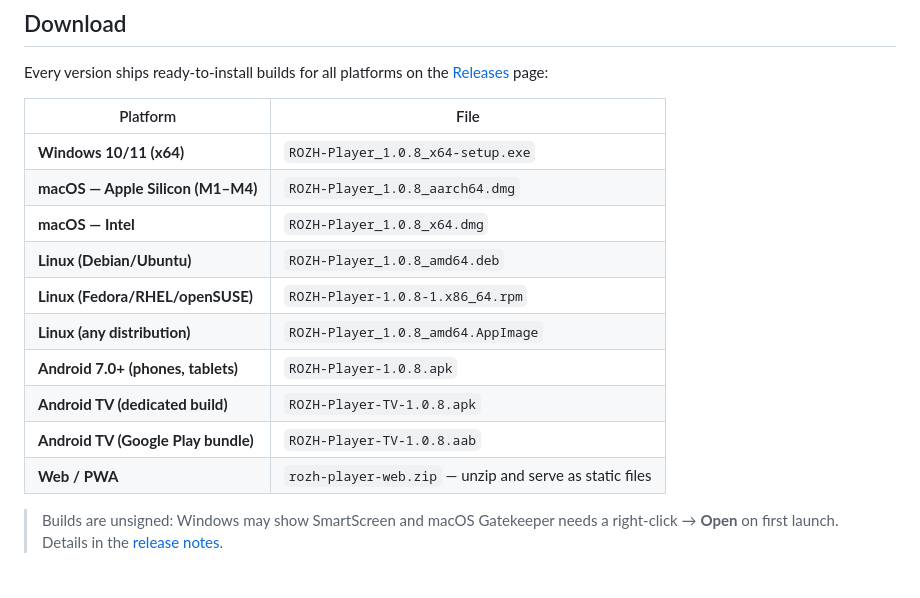
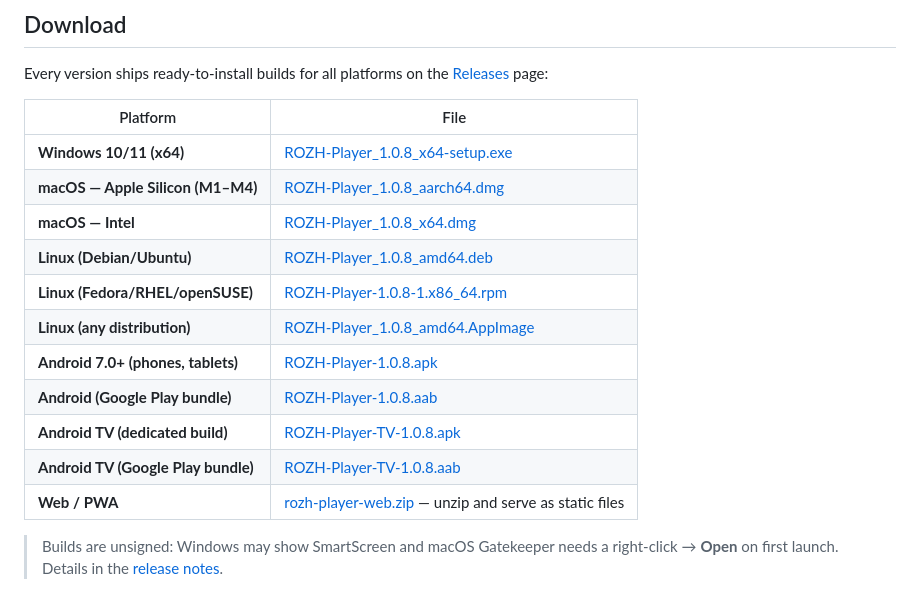
Before and after one commit to Dark-Sky07/Rozh-Player, a Markdown page: README.md, the part around one of its changes. Drawn GitHub-style.

Commit message:
docs: link release downloads directly
Co-authored-by: arena-agent <297053741+arena-agent@users.noreply.github.com>

```diff
--- a/README.md
+++ b/README.md
@@ -42,16 +42,17 @@ Every version ships ready-to-install builds for all platforms on the
 
 | Platform | File |
 | --- | --- |
-| **Windows 10/11 (x64)** | `ROZH-Player_1.0.8_x64-setup.exe` |
-| **macOS — Apple Silicon (M1–M4)** | `ROZH-Player_1.0.8_aarch64.dmg` |
-| **macOS — Intel** | `ROZH-Player_1.0.8_x64.dmg` |
-| **Linux (Debian/Ubuntu)** | `ROZH-Player_1.0.8_amd64.deb` |
-| **Linux (Fedora/RHEL/openSUSE)** | `ROZH-Player-1.0.8-1.x86_64.rpm` |
-| **Linux (any distribution)** | `ROZH-Player_1.0.8_amd64.AppImage` |
-| **Android 7.0+ (phones, tablets)** | `ROZH-Player-1.0.8.apk` |
-| **Android TV (dedicated build)** | `ROZH-Player-TV-1.0.8.apk` |
-| **Android TV (Google Play bundle)** | `ROZH-Player-TV-1.0.8.aab` |
-| **Web / PWA** | `rozh-player-web.zip` — unzip and serve as static files |
+| **Windows 10/11 (x64)** | [ROZH-Player_1.0.8_x64-setup.exe](https://github.com/Dark-Sky07/Rozh-Player/releases/download/v1.0.8/ROZH-Player_1.0.8_x64-setup.exe) |
+| **macOS — Apple Silicon (M1–M4)** | [ROZH-Player_1.0.8_aarch64.dmg](https://github.com/Dark-Sky07/Rozh-Player/releases/download/v1.0.8/ROZH-Player_1.0.8_aarch64.dmg) |
+| **macOS — Intel** | [ROZH-Player_1.0.8_x64.dmg](https://github.com/Dark-Sky07/Rozh-Player/releases/download/v1.0.8/ROZH-Player_1.0.8_x64.dmg) |
+| **Linux (Debian/Ubuntu)** | [ROZH-Player_1.0.8_amd64.deb](https://github.com/Dark-Sky07/Rozh-Player/releases/download/v1.0.8/ROZH-Player_1.0.8_amd64.deb) |
+| **Linux (Fedora/RHEL/openSUSE)** | [ROZH-Player-1.0.8-1.x86_64.rpm](https://github.com/Dark-Sky07/Rozh-Player/releases/download/v1.0.8/ROZH-Player-1.0.8-1.x86_64.rpm) |
+| **Linux (any distribution)** | [ROZH-Player_1.0.8_amd64.AppImage](https://github.com/Dark-Sky07/Rozh-Player/releases/download/v1.0.8/ROZH-Player_1.0.8_amd64.AppImage) |
+| **Android 7.0+ (phones, tablets)** | [ROZH-Player-1.0.8.apk](https://github.com/Dark-Sky07/Rozh-Player/releases/download/v1.0.8/ROZH-Player-1.0.8.apk) |
+| **Android (Google Play bundle)** | [ROZH-Player-1.0.8.aab](https://github.com/Dark-Sky07/Rozh-Player/releases/download/v1.0.8/ROZH-Player-1.0.8.aab) |
+| **Android TV (dedicated build)** | [ROZH-Player-TV-1.0.8.apk](https://github.com/Dark-Sky07/Rozh-Player/releases/download/v1.0.8/ROZH-Player-TV-1.0.8.apk) |
+| **Android TV (Google Play bundle)** | [ROZH-Player-TV-1.0.8.aab](https://github.com/Dark-Sky07/Rozh-Player/releases/download/v1.0.8/ROZH-Player-TV-1.0.8.aab) |
+| **Web / PWA** | [rozh-player-web.zip](https://github.com/Dark-Sky07/Rozh-Player/releases/download/v1.0.8/rozh-player-web.zip) — unzip and serve as static files |
 
 > Builds are unsigned: Windows may show SmartScreen and macOS Gatekeeper needs a
 > right-click → **Open** on first launch. Details in the
```
Also changed, not shown: other parts of README.md (+1 -1 lines), docs/RELEASE_NOTES.md (+23 -19 lines).
